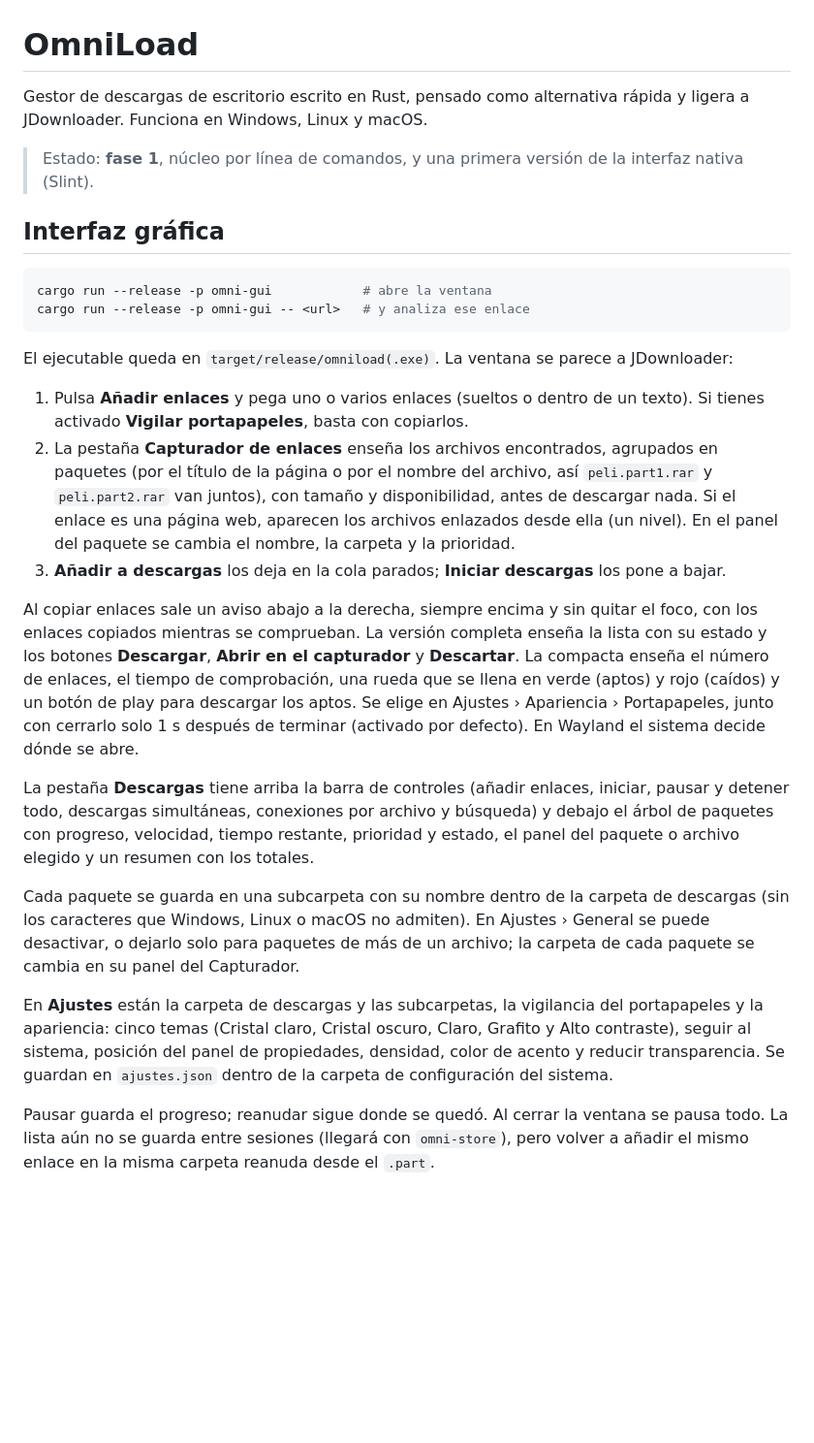
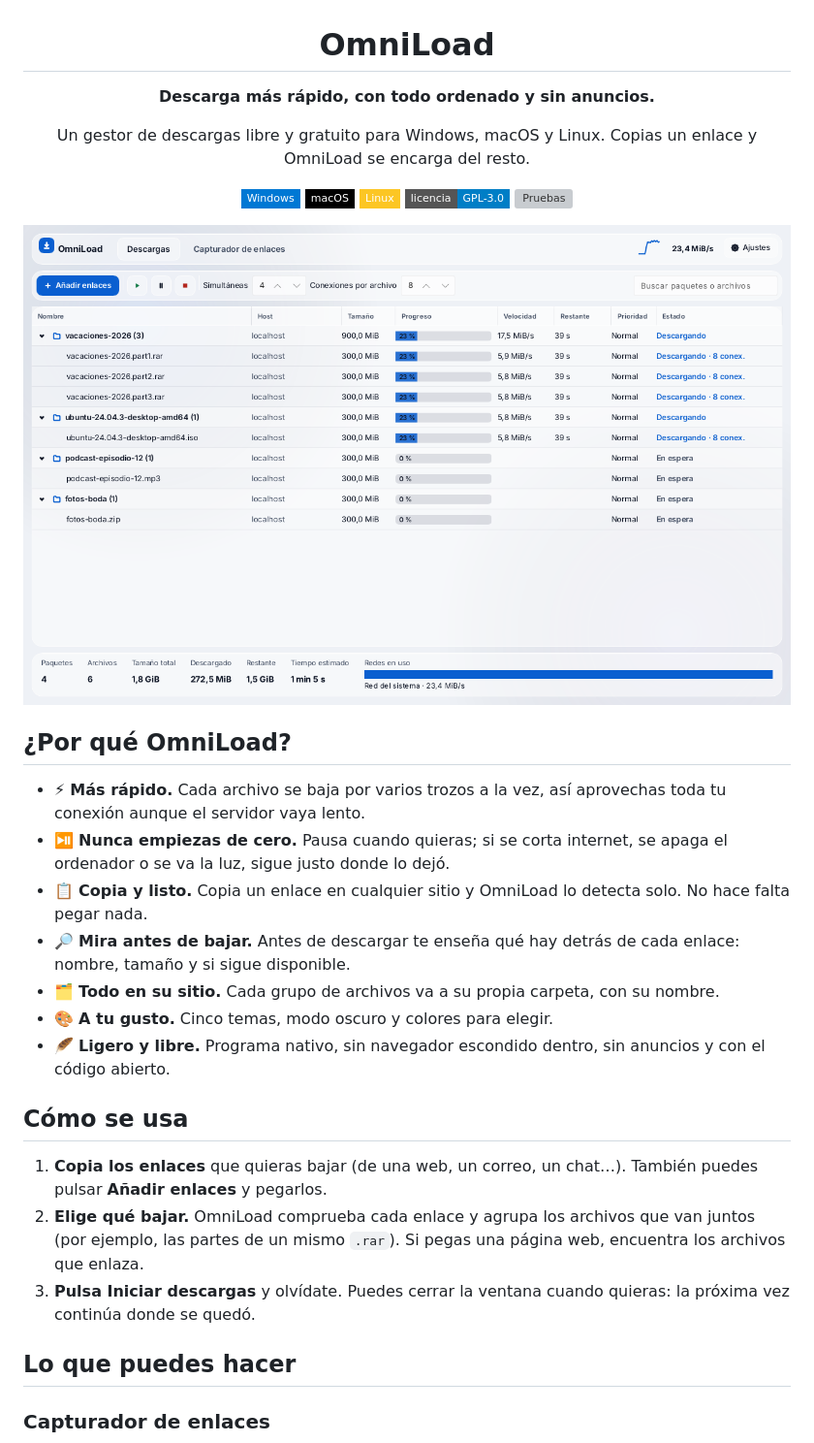
Before and after one commit to Danijimzzz/OmniLoad, a Markdown page: README.md, the part around one of its changes. Shown at 97% size. GitHub-like rendering; pictures changed too: docs/capturas/descargas.png (added); badges without logos; blank space fills up the shorter version; grey boxes are pictures that could not be loaded.

````diff
--- a/README.md
+++ b/README.md
@@ -1,60 +3,47 @@
 # OmniLoad
 
-Gestor de descargas de escritorio escrito en Rust, pensado como alternativa
-rápida y ligera a JDownloader. Funciona en Windows, Linux y macOS.
+**Descarga más rápido, con todo ordenado y sin anuncios.**
 
-> Estado: **fase 1**, núcleo por línea de comandos, y una primera versión de la
-> interfaz nativa (Slint).
+Un gestor de descargas libre y gratuito para Windows, macOS y Linux.
+Copias un enlace y OmniLoad se encarga del resto.
 
-## Interfaz gráfica
+![Windows](https://img.shields.io/badge/Windows-0078D4?style=flat-square&logo=windows&logoColor=white)
+![macOS](https://img.shields.io/badge/macOS-000000?style=flat-square&logo=apple&logoColor=white)
+![Linux](https://img.shields.io/badge/Linux-FCC624?style=flat-square&logo=linux&logoColor=black)
+![Licencia GPL-3.0](https://img.shields.io/badge/licencia-GPL--3.0-blue?style=flat-square)
+[![Pruebas](https://github.com/Danijimzzz/OmniLoad/actions/workflows/ci.yml/badge.svg)](https://github.com/Danijimzzz/OmniLoad/actions)
 
-```sh
-cargo run --release -p omni-gui            # abre la ventana
-cargo run --release -p omni-gui -- <url>   # y analiza ese enlace
-```
+<img src="docs/capturas/descargas.png" alt="La ventana de OmniLoad descargando varios paquetes a la vez" width="860">
 
-El ejecutable queda en `target/release/omniload(.exe)`. La ventana se parece a
-JDownloader:
+</div>
 
-1. Pulsa **Añadir enlaces** y pega uno o varios enlaces (sueltos o dentro de un
-   texto). Si tienes activado **Vigilar portapapeles**, basta con copiarlos.
-2. La pestaña **Capturador de enlaces** enseña los archivos encontrados,
-   agrupados en paquetes (por el título de la página o por el nombre del
-   archivo, así `peli.part1.rar` y `peli.part2.rar` van juntos), con tamaño y
-   disponibilidad, antes de descargar nada. Si el enlace es una página web,
-   aparecen los archivos enlazados desde ella (un nivel). En el panel del
-   paquete se cambia el nombre, la carpeta y la prioridad.
-3. **Añadir a descargas** los deja en la cola parados; **Iniciar descargas**
-   los pone a bajar.
+## ¿Por qué OmniLoad?
 
-Al copiar enlaces sale un aviso abajo a la derecha, siempre encima y sin
-quitar el foco, con los enlaces copiados mientras se comprueban. La versión
-completa enseña la lista con su estado y los botones **Descargar**, **Abrir en
-el capturador** y **Descartar**. La compacta enseña el número de enlaces, el
-tiempo de comprobación, una rueda que se llena en verde (aptos) y rojo
-(caídos) y un botón de play para descargar los aptos. Se elige en Ajustes ›
-Apariencia › Portapapeles, junto con cerrarlo solo 1 s después de terminar
-(activado por defecto). En Wayland el sistema decide dónde se abre.
+- ⚡ **Más rápido.** Cada archivo se baja por varios trozos a la vez, así
+  aprovechas toda tu conexión aunque el servidor vaya lento.
+- ⏯️ **Nunca empiezas de cero.** Pausa cuando quieras; si se corta internet,
+  se apaga el ordenador o se va la luz, sigue justo donde lo dejó.
+- 📋 **Copia y listo.** Copia un enlace en cualquier sitio y OmniLoad lo detecta
+  solo. No hace falta pegar nada.
+- 🔎 **Mira antes de bajar.** Antes de descargar te enseña qué hay detrás de
+  cada enlace: nombre, tamaño y si sigue disponible.
+- 🗂️ **Todo en su sitio.** Cada grupo de archivos va a su propia carpeta, con
+  su nombre.
+- 🎨 **A tu gusto.** Cinco temas, modo oscuro y colores para elegir.
+- 🪶 **Ligero y libre.** Programa nativo, sin navegador escondido dentro, sin
+  anuncios y con el código abierto.
 
-La pestaña **Descargas** tiene arriba la barra de controles (añadir enlaces,
-iniciar, pausar y detener todo, descargas simultáneas, conexiones por archivo
-y búsqueda) y debajo el árbol de paquetes con progreso, velocidad, tiempo
-restante, prioridad y estado, el panel del paquete o archivo elegido y un
-resumen con los totales.
+## Cómo se usa
 
-Cada paquete se guarda en una subcarpeta con su nombre dentro de la carpeta
-de descargas (sin los caracteres que Windows, Linux o macOS no admiten). En
-Ajustes › General se puede desactivar, o dejarlo solo para paquetes de más de
-un archivo; la carpeta de cada paquete se cambia en su panel del Capturador.
+1. **Copia los enlaces** que quieras bajar (de una web, un correo, un chat…).
+   También puedes pulsar **Añadir enlaces** y pegarlos.
+2. **Elige qué bajar.** OmniLoad comprueba cada enlace y agrupa los archivos
+   que van juntos (por ejemplo, las partes de un mismo `.rar`). Si pegas una
+   página web, encuentra los archivos que enlaza.
+3. **Pulsa Iniciar descargas** y olvídate. Puedes cerrar la ventana cuando
+   quieras: la próxima vez continúa donde se quedó.
 
-En **Ajustes** están la carpeta de descargas y las subcarpetas, la vigilancia del portapapeles y
-la apariencia: cinco temas (Cristal claro, Cristal oscuro, Claro, Grafito y
-Alto contraste), seguir al sistema, posición del panel de propiedades,
-densidad, color de acento y reducir transparencia. Se guardan en
-`ajustes.json` dentro de la carpeta de configuración del sistema.
+## Lo que puedes hacer
 
-Pausar guarda el progreso; reanudar sigue donde se quedó. Al cerrar la ventana
-se pausa todo. La lista aún no se guarda entre sesiones (llegará con
-`omni-store`), pero volver a añadir el mismo enlace en la misma carpeta
-reanuda desde el `.part`.
+### Capturador de enlaces
 
````
Also changed, not shown: other parts of README.md (+55 -87 lines), docs/DESARROLLO.md (added, +136 -0 lines), docs/capturas/aviso-compacto.png (added), docs/capturas/aviso-completo.png (added), docs/capturas/capturador.png (added), docs/capturas/temas.png (added).
